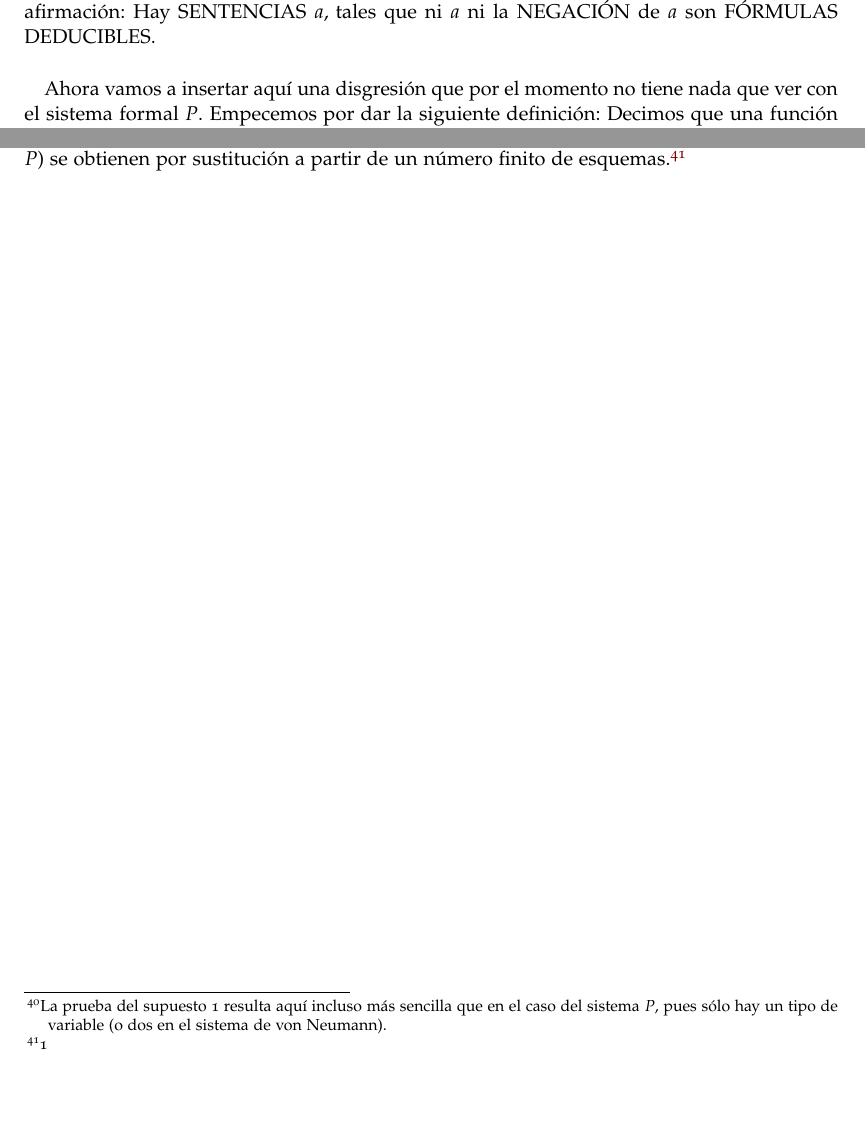
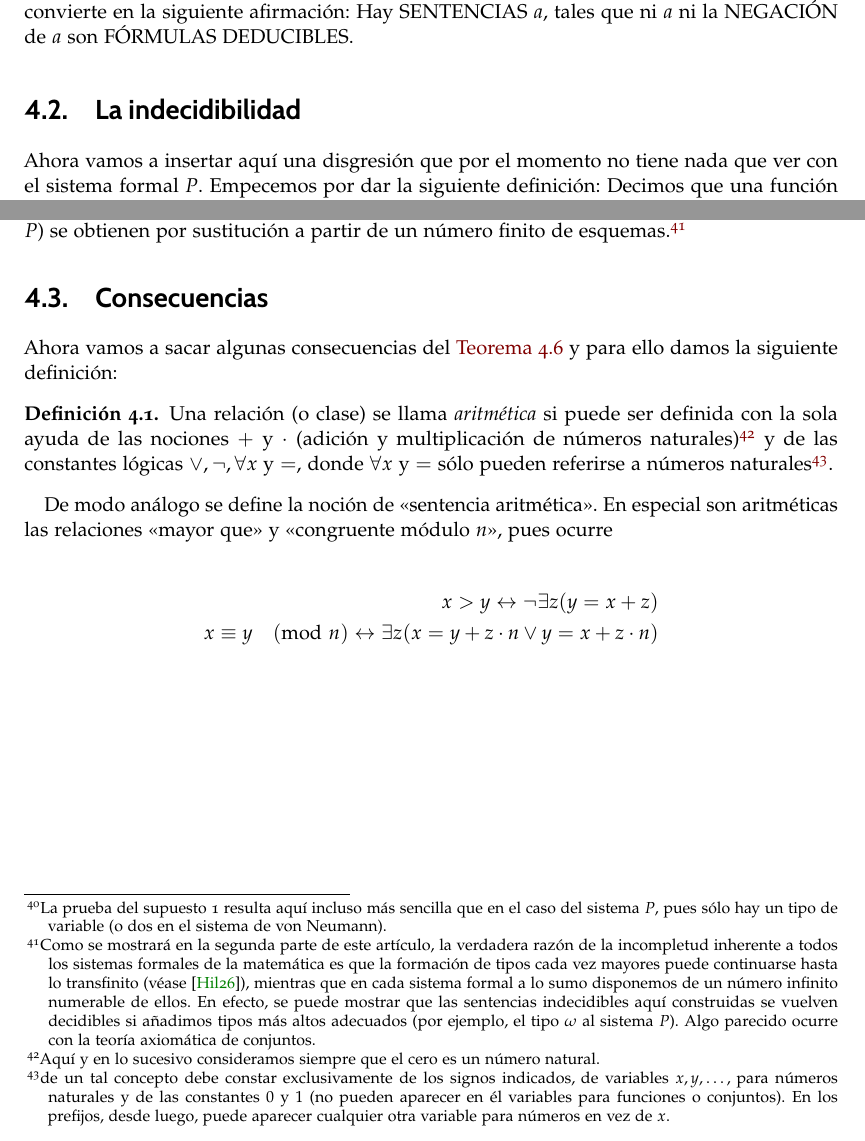
Before and after one commit to davidgc14/TFG, a LaTeX book (Latex-TFG/libro.tex, which reads Latex-TFG/capitulos/capitulo02.tex): two parts of pages 34 and 44 of 49, joined at a grey line, cut so that both start at the same text, the shorter picture padded with empty space. Compiled offline with pdfLaTeX.

Commit message:
Organización de secciones y control de erratas

```diff
--- a/Latex-TFG/capitulos/capitulo02.tex
+++ b/Latex-TFG/capitulos/capitulo02.tex
@@ -458,7 +458,12 @@ o secuencias de signos primitivos $\text{a}_1, \text{a}_2, \dots, \text{a}_n$, t
 $\text{a}_1, \text{a}_2, \dots, \text{a}_n$ están en la relación $R$. Las clases y relaciones de números naturales, que corresponden de este modo a los conceptos
 metamatemáticos hasta ahora definidos, como por ejemplo «variable», «fórmula», «sentencia», «axioma», «fórmula deducible», etc., serán designadas por las mismas
 palabras escritas con letras mayúsculas pequeñas. Por ejemplo, el enunciado de que en el sistema $P$ hay problemas indecidibles se convierte en la siguiente afirmación:
-Hay SENTENCIAS $a$, tales que ni $a$ ni la NEGACIÓN de $a$ son FÓRMULAS DEDUCIBLES.\\
+Hay SENTENCIAS $a$, tales que ni $a$ ni la NEGACIÓN de $a$ son FÓRMULAS DEDUCIBLES.
+
+%%%%%%%%%%%%%%%%%%%%%%%%%%%%%%%%%%%%%%%%%%%%%%%%%%%%%%%%%%%
+%%%%%%%%%%%%%%%%%%%%%%%%%%%%%%%%%%%%%%%%%%%%%%%%%%%%%%%%%%%
+%%%%%%%%%%%%%%%%%%%%%%%%%%%%%%%%%%%%%%%%%%%%%%%%%%%%%%%%%%%
+\section{La indecidibilidad}
 
 Ahora vamos a insertar aquí una disgresión que por el momento no tiene nada que ver con el sistema formal $P$. Empecemos por dar la siguiente definición:
 Decimos que una función numérica\footnote{Es decir, su dominio definicional es la clase de los números naturales (o de los $n$-tuplos de números naturales)
@@ -1021,7 +1026,32 @@ las teorías axiomáticas de conjuntos de Zermelo-Faenkel y de von Neumann\footn
 del sistema $P$, pues sólo hay un tipo de variable (o dos en el sistema de von Neumann).}, así como el sistema axiomático de la teoría de números que consta de
 los axiomas de Peano, la definición recursiva (según el esquema \eqref{eq:recdef}) y las reglas lógicas. El supuesto $1$ es satisfecho en general por cada sistema,
 cuyas reglas de inferencia son las usuales y cuyos axiomas (análogamente a los de $P$) se obtienen por sustitución a partir de un número finito de
-esquemas.\footnote{1}
+esquemas.\footnote{Como se mostrará en la segunda parte de este artículo, la verdadera razón de la incompletud inherente a todos los sistemas formales de la matemática
+es que la formación de tipos cada vez mayores puede continuarse hasta lo transfinito (véase \cite{hilbert1926unendliche}), mientras que en cada sistema formal a lo
+sumo disponemos de un número infinito numerable de ellos. En efecto, se puede mostrar que las sentencias indecidibles aquí construidas se vuelven decidibles si
+añadimos tipos más altos adecuados (por ejemplo, el tipo $\omega$ al sistema $P$). Algo parecido ocurre con la teoría axiomática de conjuntos.}
+
+%%%%%%%%%%%%%%%%%%%%%%%%%%%%%%%%%%%%%%%%%%%%%%%%%%%%%%%%%%%%%%%%%%%%%%%%%%%%%%%
+%%%%%%%%%%%%%%%%%%%%%%%%%%%%%%%%%%%%%%%%%%%%%%%%%%%%%%%%%%%%%%%%%%%%%%%%%%%%%%%
+%%%%%%%%%%%%%%%%%%%%%%%%%%%%%%%%%%%%%%%%%%%%%%%%%%%%%%%%%%%%%%%%%%%%%%%%%%%%%%%
+\section{Consecuencias}
+
+Ahora vamos a sacar algunas consecuencias del \autoref{teo:TeoremaVI} y para ello damos la siguiente definición:
+
+\begin{definicion}
+    Una relación (o clase) se llama \textit{aritmética} si puede ser definida con la sola ayuda de las nociones $+$ y $\cdot$ (adición y multiplicación de números
+    naturales)\footnote{Aquí y en lo sucesivo consideramos siempre que el cero es un número natural.} y de las constantes lógicas $\vee, \lnot, \forall x$ y $=$,
+    donde $\forall x$ y $=$ sólo pueden referirse a números naturales\footnote{de un tal concepto debe constar exclusivamente de los signos indicados, de variables
+    $x, y, \dots$, para números naturales y de las constantes $0$ y $1$ (no pueden aparecer en él variables para funciones o conjuntos). En los prefijos, desde luego,
+    puede aparecer cualquier otra variable para números en vez de $x$.}.
+\end{definicion}
+
+De modo análogo se define la noción de «sentencia aritmética». En especial son aritméticas las relaciones «mayor que» y «congruente módulo $n$», pues ocurre
+
+\begin{flalign}
+    x > y \leftrightarrow \lnot \exists z (y = x+z) \\
+    x \equiv y \pmod{n} \leftrightarrow  \exists z (x=y+z \cdot n \vee y = x+z\cdot n)
+\end{flalign}
 
 \endinput
 %------------------------------------------------------------------------------------
```
Also changed, not shown: Latex-TFG/libro.bbl, Latex-TFG/libro.pdf, Latex-TFG/capitulos/capitulo02.tex (4 more changed lines), 6 other files.
